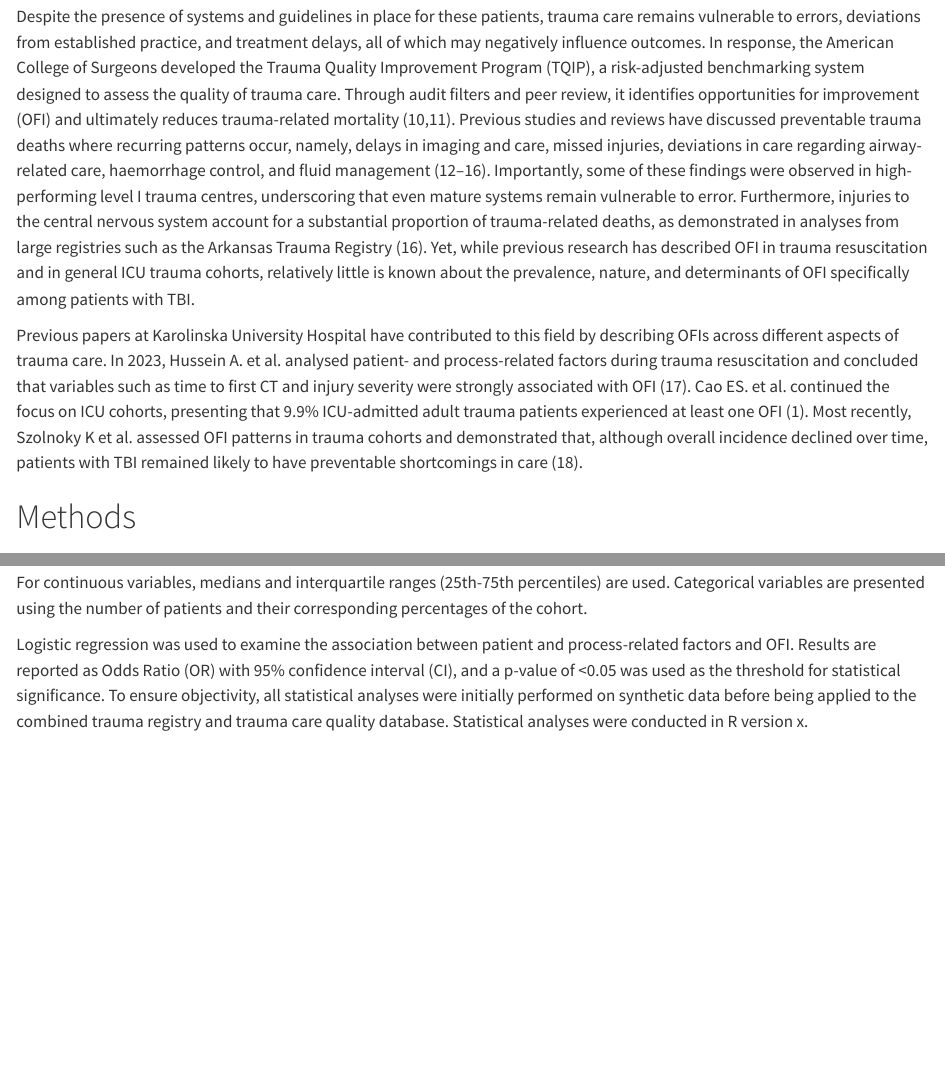
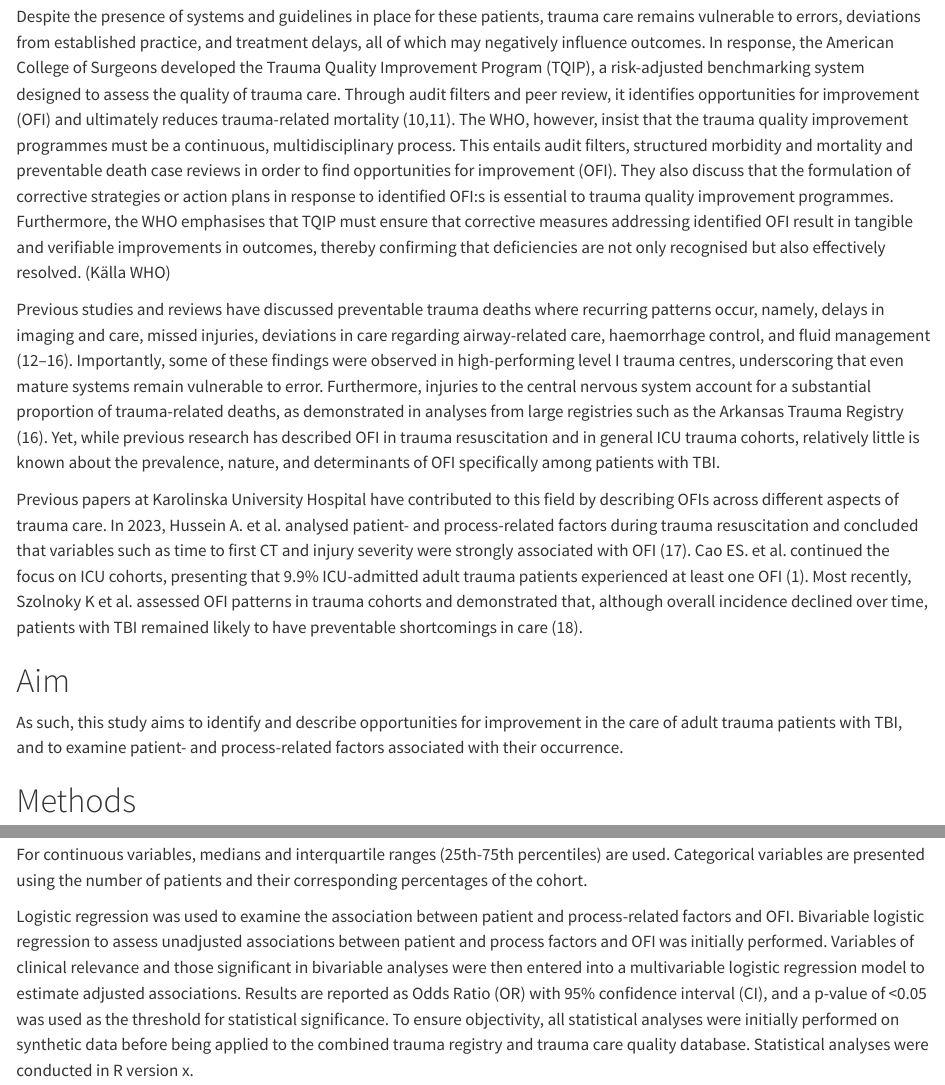
Before and after one commit to VivekKanwar/factors-ofi-tbi, a Quarto document (project-plan.qmd): the page in a window 1100 px wide, from 1320 px down, and a second part further down, joined at a grey line. Rendered offline with R 4.5, knitr and Pandoc in place of Quarto, with nearby package versions.

Commit message:
Adding section about WHO:s TQIP guidelines into intro

```diff
--- a/project-plan.qmd
+++ b/project-plan.qmd
@@ -78,15 +80,15 @@ Despite the presence of systems and guidelines in place for these patients, trau
 deviations from established practice, and treatment delays, all of which may negatively influence outcomes. In
 response, the American College of Surgeons developed the Trauma Quality Improvement Program (TQIP), a risk-adjusted
 benchmarking system designed to assess the quality of trauma care. Through audit filters and peer review, it
-identifies opportunities for improvement (OFI) and ultimately reduces trauma-related mortality (10,11). Previous
-studies and reviews have discussed preventable trauma deaths where recurring patterns occur, namely, delays in
-imaging and care, missed injuries, deviations in care regarding airway-related care, haemorrhage control, and fluid
-management (12–16). Importantly, some of these findings were observed in high-performing level I trauma centres,
-underscoring that even mature systems remain vulnerable to error. Furthermore, injuries to the central nervous system
-account for a substantial proportion of trauma-related deaths, as demonstrated in analyses from large registries such
-as the Arkansas Trauma Registry (16). Yet, while previous research has described OFI in trauma resuscitation and in
-general ICU trauma cohorts, relatively little is known about the prevalence, nature, and determinants of OFI
-specifically among patients with TBI. <!-- Add a part after ACS TQIP using WHO as a reference to TQIP-->
+identifies opportunities for improvement (OFI) and ultimately reduces trauma-related mortality (10,11). The WHO, however, insist that the trauma quality improvement programmes must be a continuous, multidisciplinary process. This
+entails audit filters, structured morbidity and mortality and preventable death case reviews in order to find
+opportunities for improvement (OFI). They also discuss that the formulation of corrective strategies or action plans
+in response to identified OFI:s is essential to trauma quality improvement programmes. Furthermore, the WHO
+emphasises that TQIP must ensure that corrective measures addressing identified OFI result in tangible and verifiable
+improvements in outcomes, thereby confirming that deficiencies are not only recognised but also effectively resolved. (Källa WHO) <!-- add WHO source -->
+
+
+Previous studies and reviews have discussed preventable trauma deaths where recurring patterns occur, namely, delays in imaging and care, missed injuries, deviations in care regarding airway-related care, haemorrhage control, and fluid management (12–16). Importantly, some of these findings were observed in high-performing level I trauma centres, underscoring that even mature systems remain vulnerable to error. Furthermore, injuries to the central nervous system account for a substantial proportion of trauma-related deaths, as demonstrated in analyses from large registries such as the Arkansas Trauma Registry (16). Yet, while previous research has described OFI in trauma resuscitation and in general ICU trauma cohorts, relatively little is known about the prevalence, nature, and determinants of OFI specifically among patients with TBI. <!-- Add a part after ACS TQIP using WHO as a reference to TQIP-->
 
 Previous papers at Karolinska University Hospital have contributed to this field by describing OFIs across different
 aspects of trauma care. In 2023, Hussein A. et al. analysed patient- and process-related factors during trauma
@@ -96,6 +98,10 @@ experienced at least one OFI (1). Most recently, Szolnoky K et al. assessed OFI
 demonstrated that, although overall incidence declined over time, patients with TBI remained likely to have
 preventable shortcomings in care (18). <!-- Rewrite into a more general rationale paragraph-->
 
+Aim
+=====
+As such, this study aims to identify and describe opportunities for improvement in the care of adult trauma patients
+with TBI, and to examine patient- and process-related factors associated with their occurrence.
 
 Methods
 =======
@@ -184,23 +190,23 @@ include…
 And those who were categorised were....
 
 Furthermore, the categorical variables include…
-<!-- Choose variables, not sure which too chose-->
+<!-- Choose variables, not sure which ones to chose-->
 
 
 Statistical methods
 ----------------
 
 For continuous variables, medians and interquartile ranges (25th-75th  percentiles) are used. Categorical variables
-are presented using the number of patients and their corresponding percentages of the cohort. <!-- If multivariable regression and anlysis will be used, how will we handle missing data? -->
+are presented using the number of patients and their corresponding percentages of the cohort. <!-- If multivariable regression analysis will be used, how will we handle missing data from other variables in the same patient? -->
 
-Logistic regression was used to examine the association between patient and process-related factors and OFI. Results
-are reported as Odds Ratio (OR) with 95% confidence interval (CI), and a p-value of <0.05 was used as the threshold
-for statistical significance. To ensure objectivity, all statistical analyses were initially performed on synthetic
-data before being applied to the combined trauma registry and trauma care quality database. Statistical analyses were
-conducted in R version x.
-
-
-<!-- unsure how the statistical model will work, previous papers mention multivariable logistic regression and one Uni/bivariable regression. How does this work? -->
+Logistic regression was used to examine the association between patient and process-related factors and OFI.
+Bivariable logistic regression to assess unadjusted associations between patient and process factors and OFI was
+initially performed. Variables of clinical relevance and those significant in bivariable analyses were then entered
+into a multivariable logistic regression model to estimate adjusted associations. Results are reported as Odds Ratio
+(OR) with 95% confidence interval (CI), and a p-value of <0.05 was used as the threshold for statistical
+significance. To ensure objectivity, all statistical analyses were initially performed on synthetic data before being
+applied to the combined trauma registry and trauma care quality database. Statistical analyses were conducted in R
+version x. <!-- I assume we will do both bivariable and multivariable regression? -->
 
 
 
```
Also changed, not shown: project-plan.html, project-plan.qmd (2 more changed lines).
